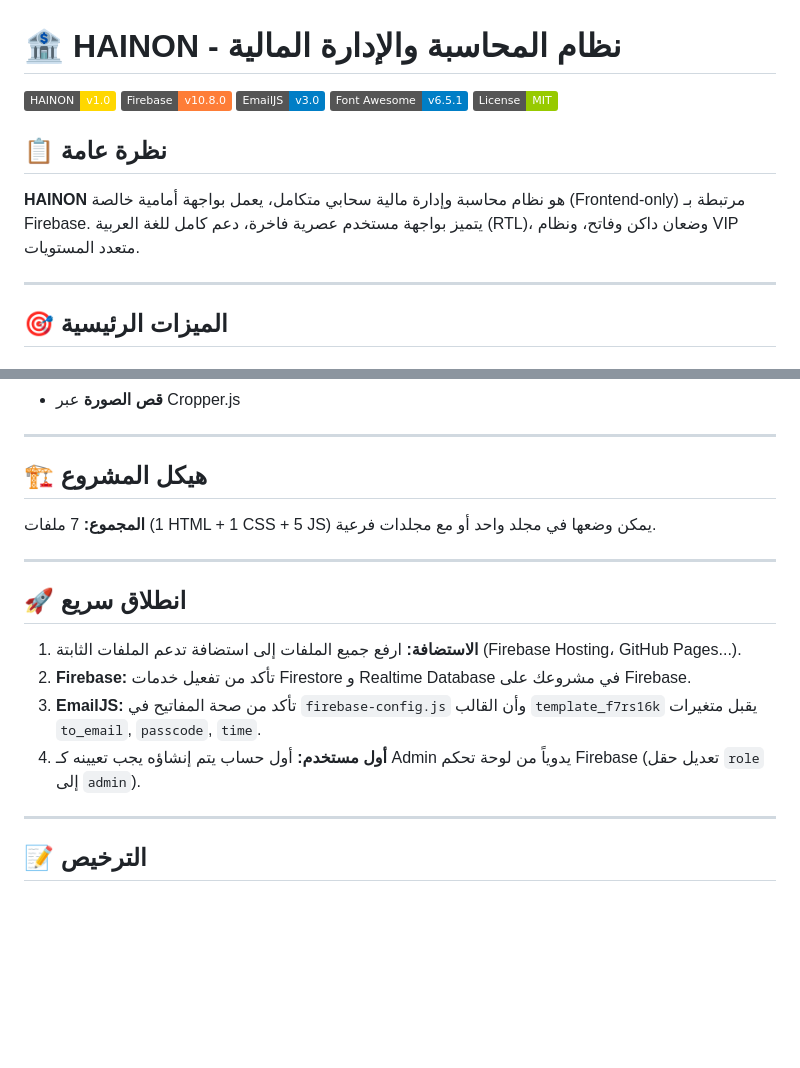
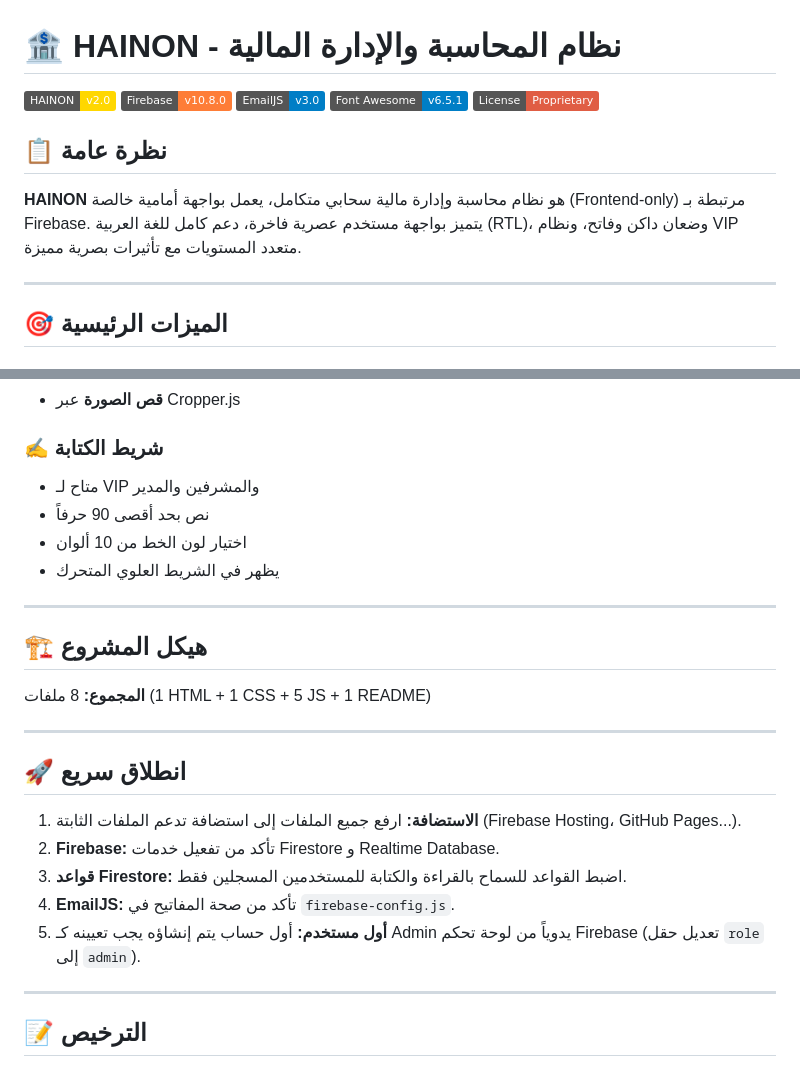
Before and after one commit to khwdnfas-byte/hainon, a Markdown page: README.md, 2 parts joined by grey strips. GitHub-like rendering; badges without logos; blank space fills up the shorter version.

```diff
--- a/README.md
+++ b/README.md
@@ -1,14 +1,14 @@
 # 🏦 HAINON - نظام المحاسبة والإدارة المالية
 
-![HAINON](https://img.shields.io/badge/HAINON-v1.0-gold)
+![HAINON](https://img.shields.io/badge/HAINON-v2.0-gold)
 ![Firebase](https://img.shields.io/badge/Firebase-v10.8.0-orange)
 ![EmailJS](https://img.shields.io/badge/EmailJS-v3.0-blue)
 ![Font Awesome](https://img.shields.io/badge/Font_Awesome-v6.5.1-blue)
-![License](https://img.shields.io/badge/License-MIT-green)
+![License](https://img.shields.io/badge/License-Proprietary-red)
 
 ## 📋 نظرة عامة
 
-**HAINON** هو نظام محاسبة وإدارة مالية سحابي متكامل، يعمل بواجهة أمامية خالصة (Frontend-only) مرتبطة بـ Firebase. يتميز بواجهة مستخدم عصرية فاخرة، دعم كامل للغة العربية (RTL)، وضعان داكن وفاتح، ونظام VIP متعدد المستويات.
+**HAINON** هو نظام محاسبة وإدارة مالية سحابي متكامل، يعمل بواجهة أمامية خالصة (Frontend-only) مرتبطة بـ Firebase. يتميز بواجهة مستخدم عصرية فاخرة، دعم كامل للغة العربية (RTL)، وضعان داكن وفاتح، ونظام VIP متعدد المستويات مع تأثيرات بصرية مميزة.
 
 ---
 
@@ -71,19 +79,25 @@
 - **قص الصورة** عبر Cropper.js
+
+### ✍️ شريط الكتابة
+- متاح لـ VIP والمشرفين والمدير
+- نص بحد أقصى 90 حرفاً
+- اختيار لون الخط من 10 ألوان
+- يظهر في الشريط العلوي المتحرك
 
 ---
 
 ## 🏗️ هيكل المشروع
-
-**المجموع:** 7 ملفات (1 HTML + 1 CSS + 5 JS) يمكن وضعها في مجلد واحد أو مع مجلدات فرعية.
+**المجموع:** 8 ملفات (1 HTML + 1 CSS + 5 JS + 1 README)
 
 ---
 
 ## 🚀 انطلاق سريع
 
 1. **الاستضافة:** ارفع جميع الملفات إلى استضافة تدعم الملفات الثابتة (Firebase Hosting، GitHub Pages...).
-2. **Firebase:** تأكد من تفعيل خدمات Firestore و Realtime Database في مشروعك على Firebase.
-3. **EmailJS:** تأكد من صحة المفاتيح في `firebase-config.js` وأن القالب `template_f7rs16k` يقبل متغيرات `to_email`, `passcode`, `time`.
-4. **أول مستخدم:** أول حساب يتم إنشاؤه يجب تعيينه كـ Admin يدوياً من لوحة تحكم Firebase (تعديل حقل `role` إلى `admin`).
+2. **Firebase:** تأكد من تفعيل خدمات Firestore و Realtime Database.
+3. **قواعد Firestore:** اضبط القواعد للسماح بالقراءة والكتابة للمستخدمين المسجلين فقط.
+4. **EmailJS:** تأكد من صحة المفاتيح في `firebase-config.js`.
+5. **أول مستخدم:** أول حساب يتم إنشاؤه يجب تعيينه كـ Admin يدوياً من لوحة تحكم Firebase (تعديل حقل `role` إلى `admin`).
 
 ---
 
```
Also changed, not shown: other parts of README.md (+24 -16 lines).
